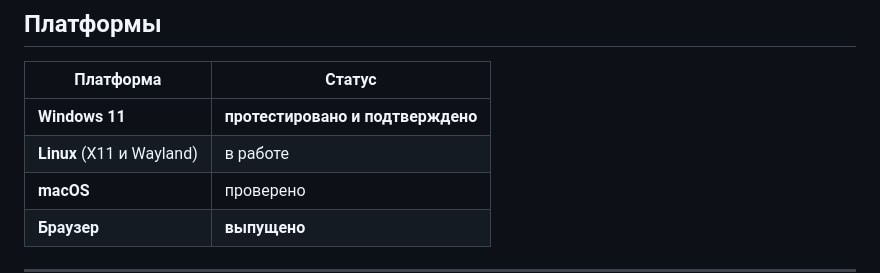
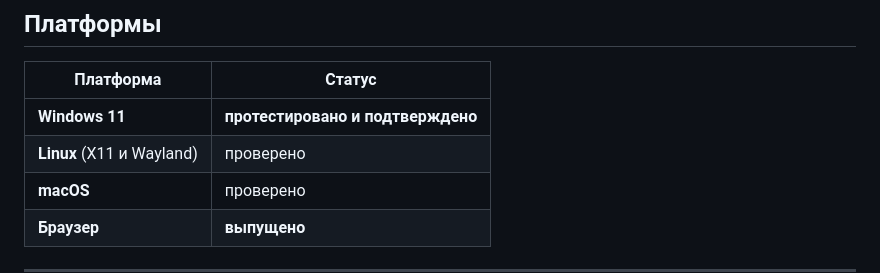
Before and after one commit to schrab/misima-hybrid-player, a Markdown page: README.md, the part around the change. Drawn GitHub-style.

```diff
--- a/README.md
+++ b/README.md
@@ -77,7 +77,7 @@ MI$IM∆ в других местах: [Instagram](https://www.instagram.com/mis
 | Платформа | Статус |
 |---|---|
 | **Windows 11** | **протестировано и подтверждено** |
-| **Linux** (X11 и Wayland) | в работе |
+| **Linux** (X11 и Wayland) | проверено |
 | **macOS** | проверено |
 | **Браузер** | **выпущено** |
 
```
Also changed, not shown: DEVELOPMENT.md (+1 -1 lines), README.en.md (+1 -1 lines).
